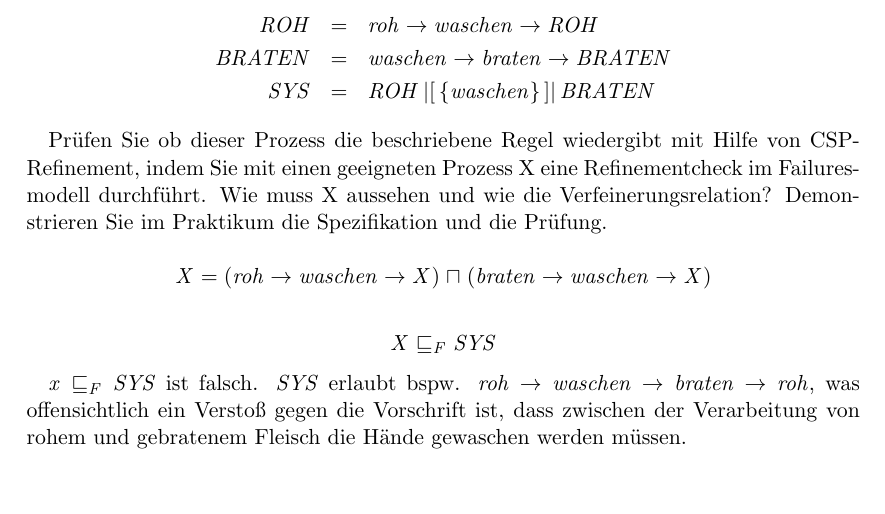
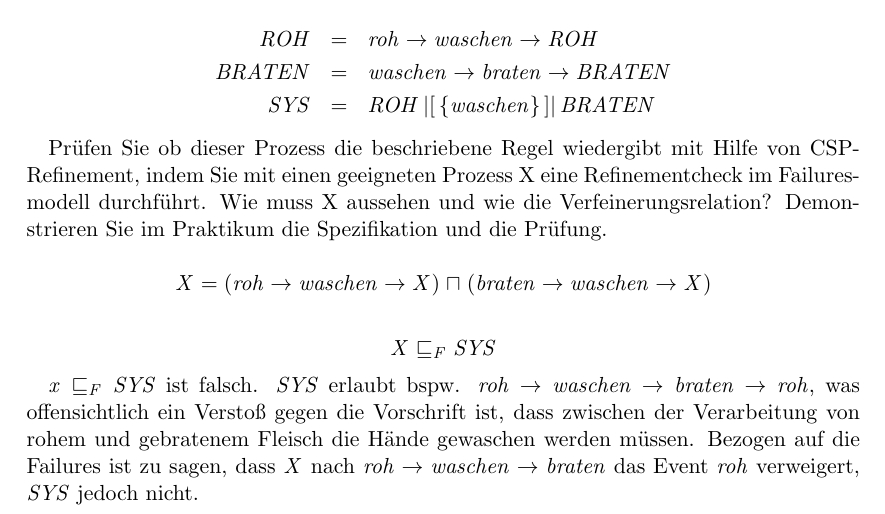
Before and after one commit to minf/minf3_th2_p2, a LaTeX document (protocol.tex): part of page 5 of 5, cut so that both start at the same text, the shorter picture padded with empty space. Compiled offline with pdfLaTeX.

Commit message:
2.1 extended

```diff
--- a/protocol.tex
+++ b/protocol.tex
@@ -142,6 +142,8 @@ Demonstrieren Sie im Praktikum die Spezifikation und die Prüfung.
 
 $x \refinedby_F SYS$ ist falsch. $SYS$ erlaubt bspw. $roh \then waschen \then braten \then roh$,
 was offensichtlich ein Verstoß gegen die Vorschrift ist, dass zwischen der Verarbeitung von
-rohem und gebratenem Fleisch die Hände gewaschen werden müssen.
+rohem und gebratenem Fleisch die Hände gewaschen werden müssen. Bezogen auf die Failures ist zu
+sagen, dass $X$ nach $roh \then waschen \then braten$ das Event $roh$ verweigert, $SYS$ jedoch
+nicht.
 
 \end{document}
```
Also changed, not shown: protocol.pdf, 2 other files.
